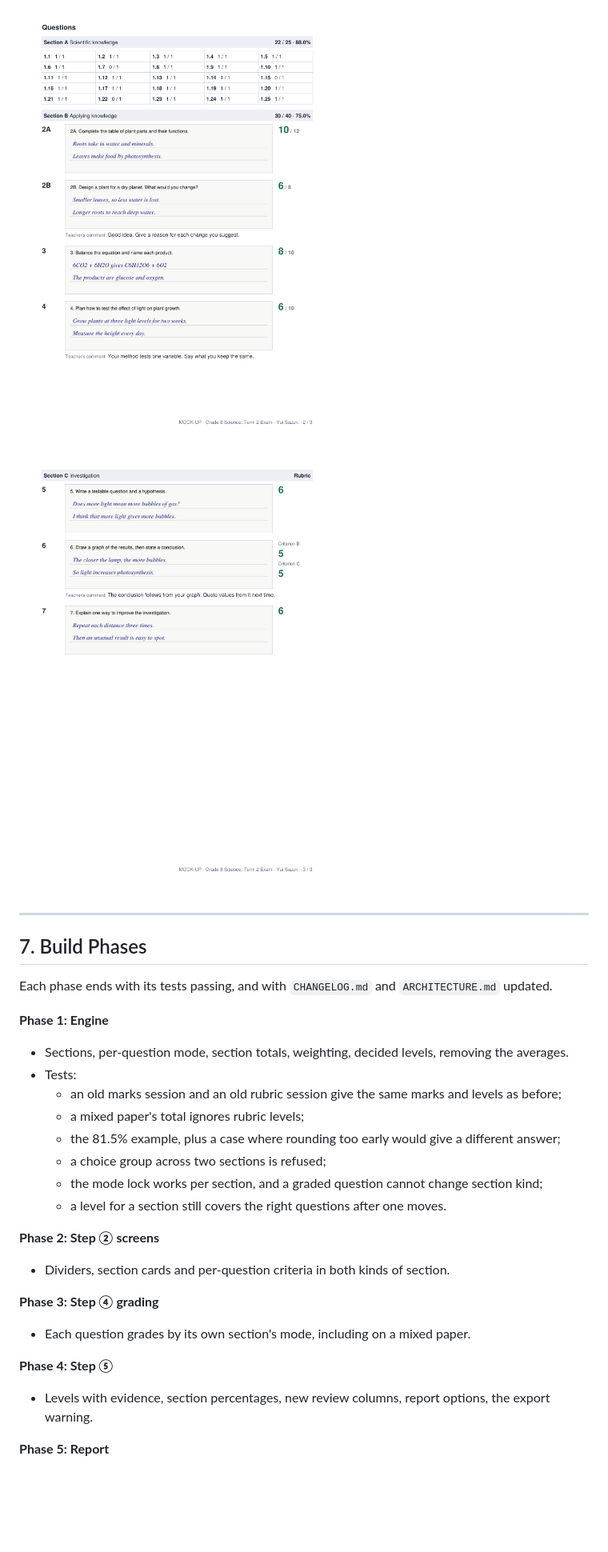
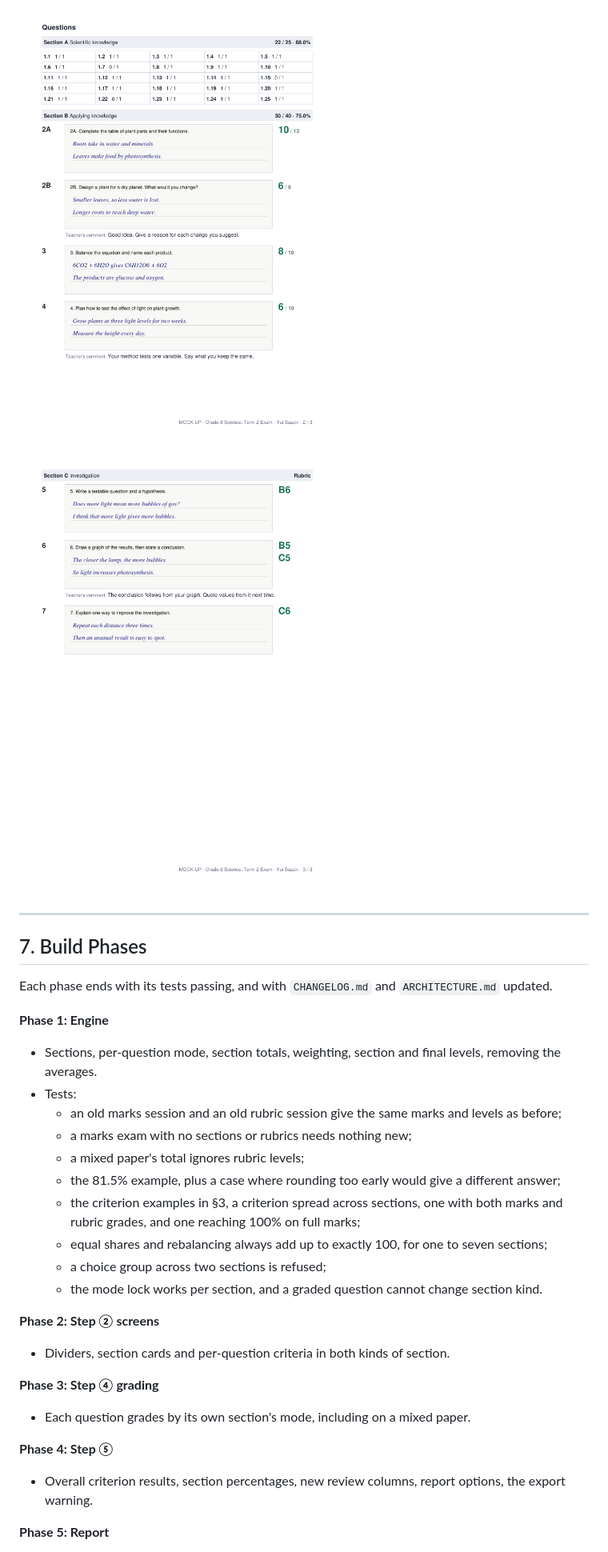
Before and after one commit to iamkifojp/cam2-exam-grading, a Markdown page: Exam-Section-Plan.md, the part around one of its changes. Shown at 80% size. Drawn GitHub-style; pictures changed too: doc/mockups/report-images-by-section-p3.png; blank space fills up the shorter version.

```diff
--- a/Exam-Section-Plan.md
+++ b/Exam-Section-Plan.md
@@ -176,14 +205,16 @@ Made by `tools/make_report_mockup.py` from made-up data, with sample rubric word
 Each phase ends with its tests passing, and with `CHANGELOG.md` and `ARCHITECTURE.md` updated.
 
 **Phase 1: Engine**
-- Sections, per-question mode, section totals, weighting, decided levels, removing the averages.
+- Sections, per-question mode, section totals, weighting, section and final levels, removing the averages.
 - Tests:
   - an old marks session and an old rubric session give the same marks and levels as before;
+  - a marks exam with no sections or rubrics needs nothing new;
   - a mixed paper's total ignores rubric levels;
   - the 81.5% example, plus a case where rounding too early would give a different answer;
+  - the criterion examples in §3, a criterion spread across sections, one with both marks and rubric grades, and one reaching 100% on full marks;
+  - equal shares and rebalancing always add up to exactly 100, for one to seven sections;
   - a choice group across two sections is refused;
-  - the mode lock works per section, and a graded question cannot change section kind;
-  - a level for a section still covers the right questions after one moves.
+  - the mode lock works per section, and a graded question cannot change section kind.
 
 **Phase 2: Step ② screens**
 - Dividers, section cards and per-question criteria in both kinds of section.
@@ -192,7 +223,7 @@ Each phase ends with its tests passing, and with `CHANGELOG.md` and `ARCHITECTUR
 - Each question grades by its own section's mode, including on a mixed paper.
 
 **Phase 4: Step ⑤**
-- Levels with evidence, section percentages, new review columns, report options, the export warning.
+- Overall criterion results, section percentages, new review columns, report options, the export warning.
 
 **Phase 5: Report**
 - The layout in §6 and the one-report preview. Delete `tools/make_report_mockup.py` and `doc/mockups/` once real reports replace the mock-up.
```
Also changed, not shown: other parts of Exam-Section-Plan.md (+75 -44 lines), doc/mockups/report-images-by-section-p1.png, doc/mockups/report-no-images-p1.png, doc/mockups/report-no-images-p2.png, 1 other file.
